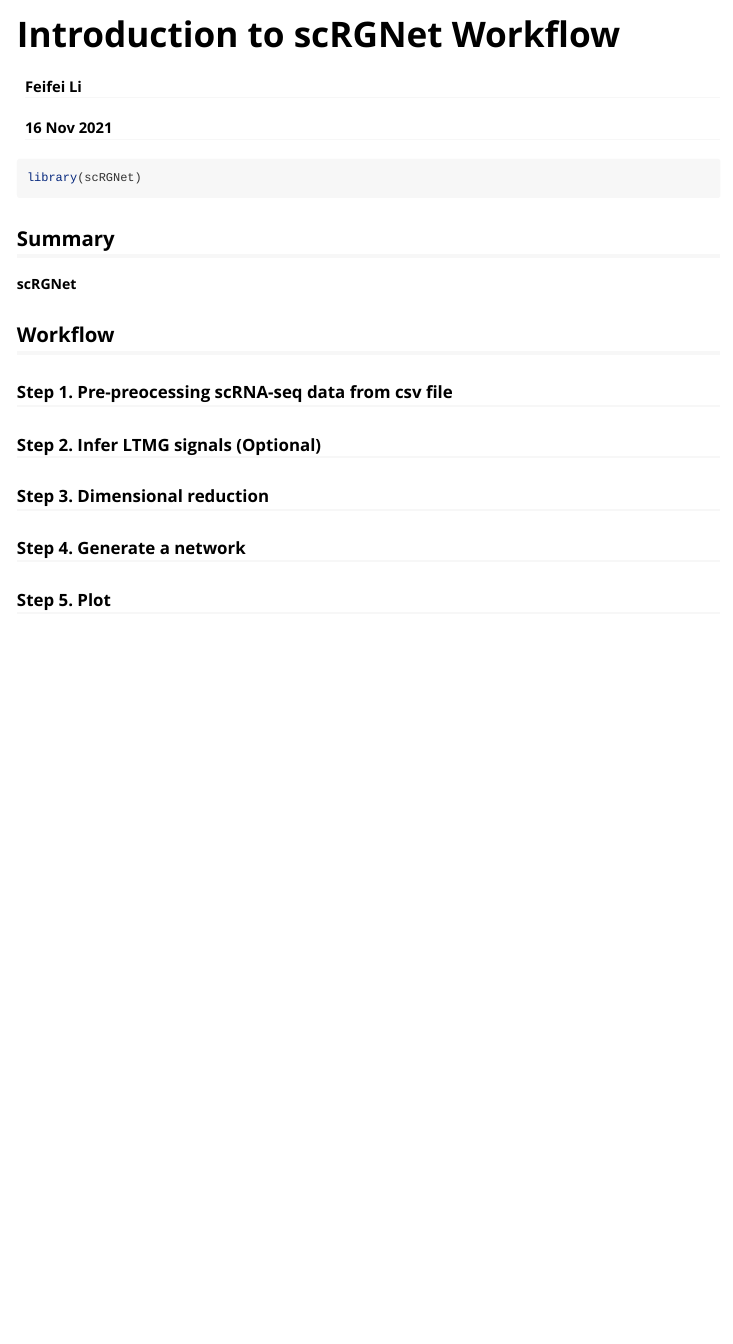
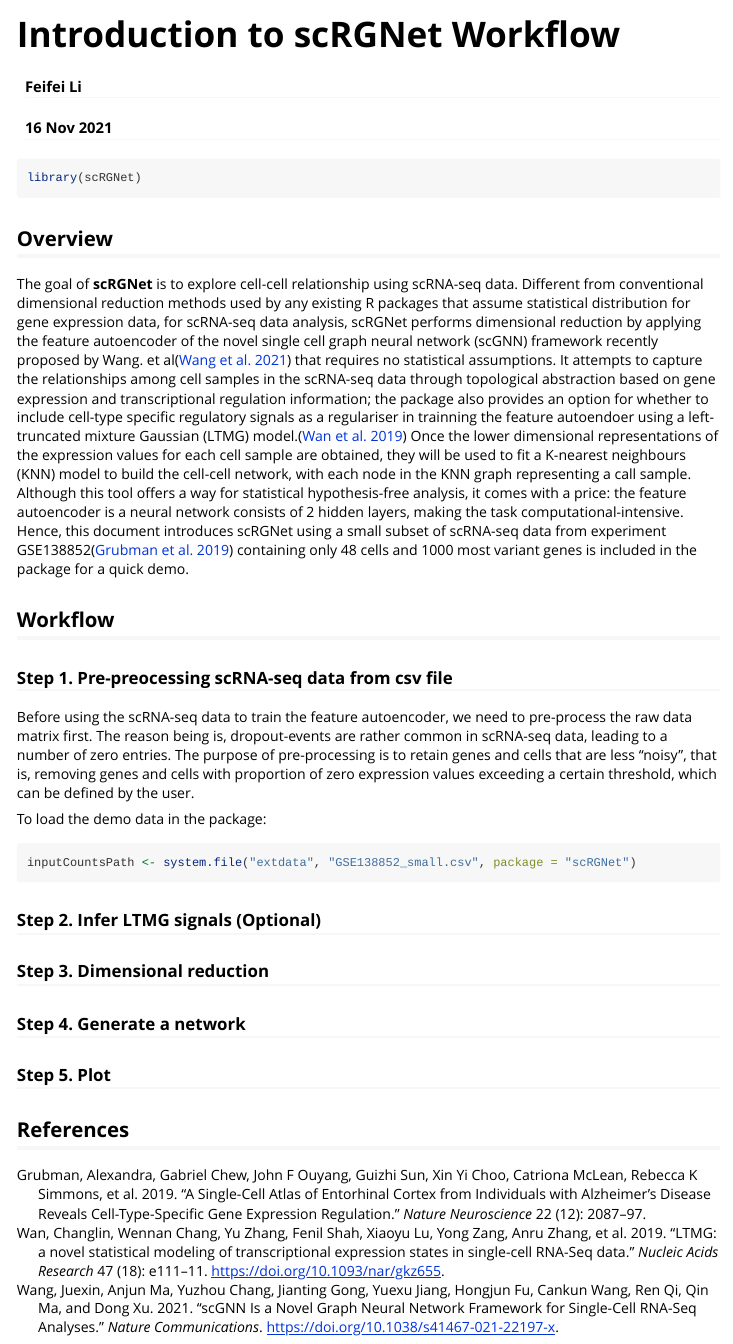
Before and after one commit to ff98li/scRGNet, an R Markdown document (vignettes/Introduction_to_scRGNet.Rmd): the page in a window 1100 px wide, from its top. Rendered offline with R 4.5, knitr and Pandoc, with nearby package versions.

Commit message:
Disabled imcomplete GAE module. Vignette in progress.

````diff
--- a/inst/REFERENCES.bib
+++ b/inst/REFERENCES.bib
@@ -21,3 +21,7 @@
     doi = {10.1093/nar/gkz655},
     url = {https://doi.org/10.1093/nar/gkz655},
     eprint = {https://academic.oup.com/nar/article-pdf/47/18/e111/30070789/gkz655.pdf},
+}
+
+@article{GSE138852,
+  title={A single-cell atlas of entorhinal cortex from individuals with Alzheimer’s disease reveals cell-type-specific gene expression regulation},
--- a/vignettes/Introduction_to_scRGNet.Rmd
+++ b/vignettes/Introduction_to_scRGNet.Rmd
@@ -10,7 +10,7 @@ bibliography: ../inst/REFERENCES.bib
 biblio-style: "apalike"
 link-citations: yes
 vignette: >
-  %\VignetteIndexEntry{Introduction_to_scRGNet}
+  %\VignetteIndexEntry{Introduction to scRGNet Workflow}
   %\VignetteEngine{knitr::rmarkdown}
   %\VignetteEncoding{UTF-8}
 ---
@@ -27,13 +27,38 @@ knitr::opts_chunk$set(
 library(scRGNet)
 ```
 
-## Summary
+## Overview
 
-**scRGNet**
+The goal of **scRGNet** is to explore cell-cell relationship using scRNA-seq data.
+Different from conventional dimensional reduction methods used by any existing R packages that assume statistical distribution for gene expression data,
+for scRNA-seq data analysis,
+scRGNet performs dimensional reduction by applying the feature autoencoder of
+the novel single cell graph neural network (scGNN) framework recently proposed by Wang. et al[@scGNN] that requires no statistical assumptions.
+It attempts to capture the relationships among cell samples in the scRNA-seq data through topological abstraction based on gene expression and transcriptional regulation information;
+the package also provides an option for whether to include cell-type specific regulatory signals as a regulariser in trainning the feature autoendoer using a left-truncated mixture Gaussian (LTMG) model.[@LTMG]
+Once the lower dimensional representations of the expression values for each cell sample are obtained, they will be used to fit a K-nearest neighbours (KNN)
+model to build the cell-cell network, with each node in the KNN graph representing a call sample.
+Although this tool offers a way for statistical hypothesis-free analysis,
+it comes with a price: the feature autoencoder is a neural network
+consists of 2 hidden layers, making the task computational-intensive.
+Hence, this document introduces scRGNet using a small subset of scRNA-seq data from experiment GSE138852[@GSE138852] containing only 48 cells and 1000 most variant genes is included in the package for a quick demo.
 
 ## Workflow
 
 ### Step 1. Pre-preocessing scRNA-seq data from csv file
+
+Before using the scRNA-seq data to train the feature autoencoder,
+we need to pre-process the raw data matrix first.
+The reason being is, dropout-events are rather common in scRNA-seq data,
+leading to a number of zero entries.
+The purpose of pre-processing is to retain genes and cells that are less "noisy", that is, removing genes and cells with proportion of zero expression values exceeding a certain threshold, which can be defined by the user.
+
+To load the demo data in the package:
+
+```{r load_data}
+inputCountsPath <- system.file("extdata", "GSE138852_small.csv", package = "scRGNet")
+```
+
 
 
 ### Step 2. Infer LTMG signals (Optional)
@@ -46,3 +71,5 @@ library(scRGNet)
 
 
 ### Step 5. Plot
+
+## References
````
Also changed, not shown: inst/extdata/batch_5_epoch_100_loss_21910_ltmg.png (added), inst/REFERENCES.bib (7 more changed lines), vignettes/Introduction_to_scRGNet.Rmd (2 more changed lines), 4 other files.
